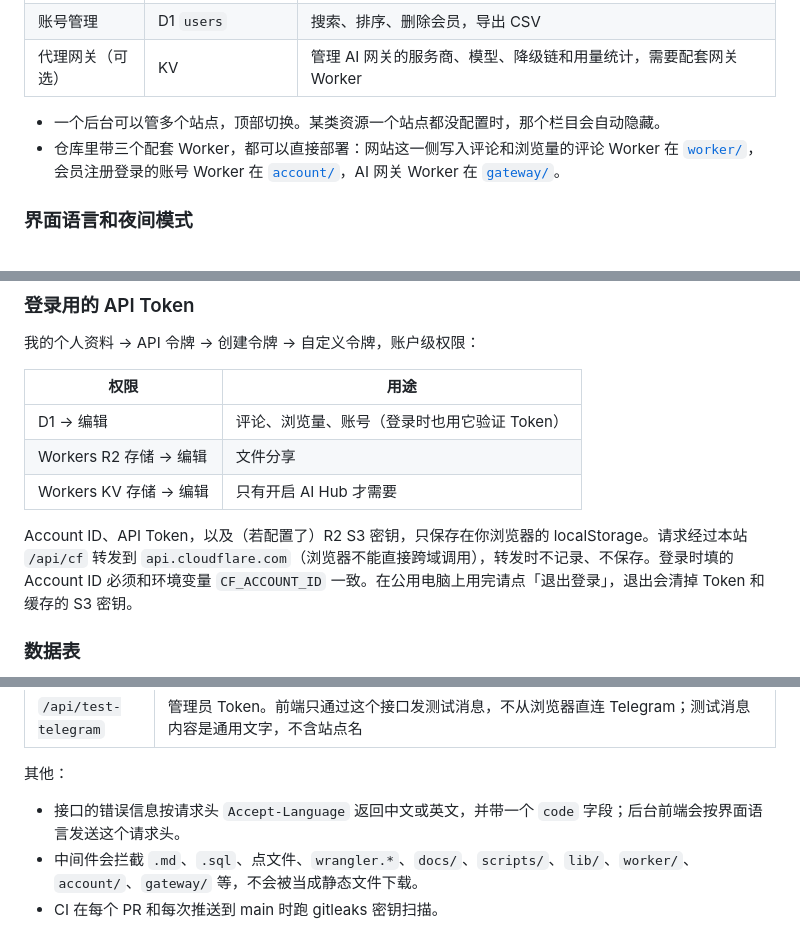
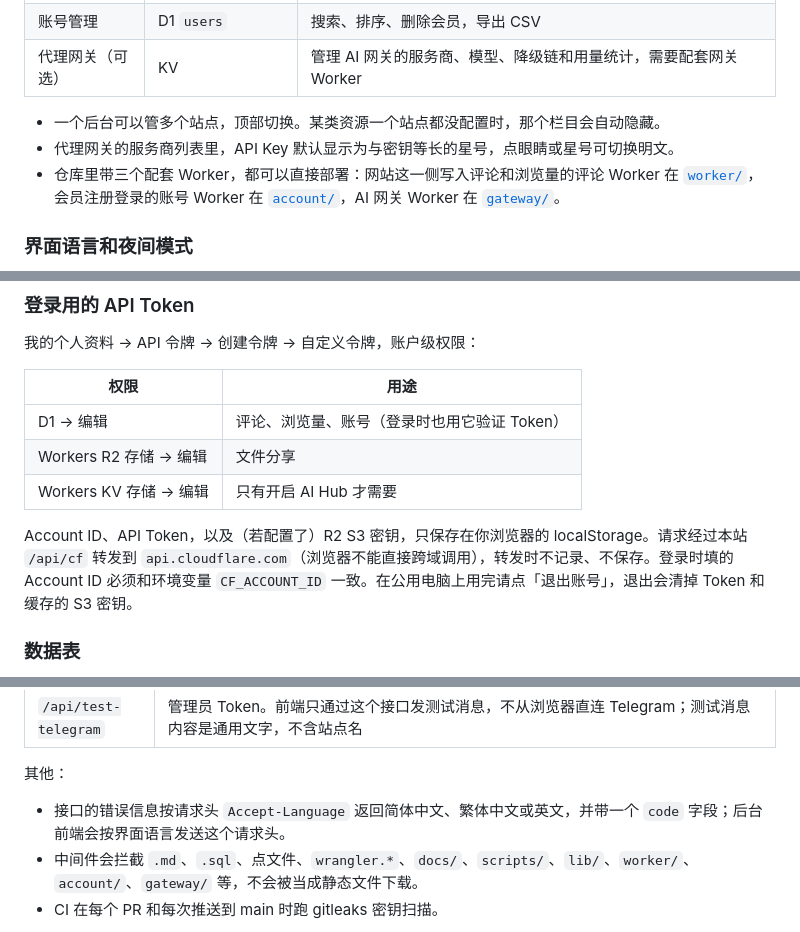
Before and after one commit to HenryYannis/FlarePanel, a Markdown page: README.md, 3 parts joined by grey strips. GitHub-like rendering.

```diff
--- a/README.md
+++ b/README.md
@@ -26,6 +26,7 @@
 | 代理网关（可选） | KV | 管理 AI 网关的服务商、模型、降级链和用量统计，需要配套网关 Worker |
 
 - 一个后台可以管多个站点，顶部切换。某类资源一个站点都没配置时，那个栏目会自动隐藏。
+- 代理网关的服务商列表里，API Key 默认显示为与密钥等长的星号，点眼睛或星号可切换明文。
 - 仓库里带三个配套 Worker，都可以直接部署：网站这一侧写入评论和浏览量的评论 Worker 在 [`worker/`](worker/README.md)，会员注册登录的账号 Worker 在 [`account/`](account/README.md)，AI 网关 Worker 在 [`gateway/`](gateway/README.md)。
 
 ### 界面语言和夜间模式
@@ -173,7 +174,7 @@ npx wrangler pages dev .
 | Workers R2 存储 → 编辑 | 文件分享 |
 | Workers KV 存储 → 编辑 | 只有开启 AI Hub 才需要 |
 
-Account ID、API Token，以及（若配置了）R2 S3 密钥，只保存在你浏览器的 localStorage。请求经过本站 `/api/cf` 转发到 `api.cloudflare.com`（浏览器不能直接跨域调用），转发时不记录、不保存。登录时填的 Account ID 必须和环境变量 `CF_ACCOUNT_ID` 一致。在公用电脑上用完请点「退出登录」，退出会清掉 Token 和缓存的 S3 密钥。
+Account ID、API Token，以及（若配置了）R2 S3 密钥，只保存在你浏览器的 localStorage。请求经过本站 `/api/cf` 转发到 `api.cloudflare.com`（浏览器不能直接跨域调用），转发时不记录、不保存。登录时填的 Account ID 必须和环境变量 `CF_ACCOUNT_ID` 一致。在公用电脑上用完请点「退出账号」，退出会清掉 Token 和缓存的 S3 密钥。
 
 ### 数据表
 
@@ -233,7 +234,7 @@ on:
 
 其他：
 
-- 接口的错误信息按请求头 `Accept-Language` 返回中文或英文，并带一个 `code` 字段；后台前端会按界面语言发送这个请求头。
+- 接口的错误信息按请求头 `Accept-Language` 返回简体中文、繁体中文或英文，并带一个 `code` 字段；后台前端会按界面语言发送这个请求头。
 - 中间件会拦截 `.md`、`.sql`、点文件、`wrangler.*`、`docs/`、`scripts/`、`lib/`、`worker/`、`account/`、`gateway/` 等，不会被当成静态文件下载。
 - CI 在每个 PR 和每次推送到 main 时跑 gitleaks 密钥扫描。
 
```
Also changed, not shown: README.en.md (+2 -1 lines), README.zh-Hant.md (+3 -2 lines).
